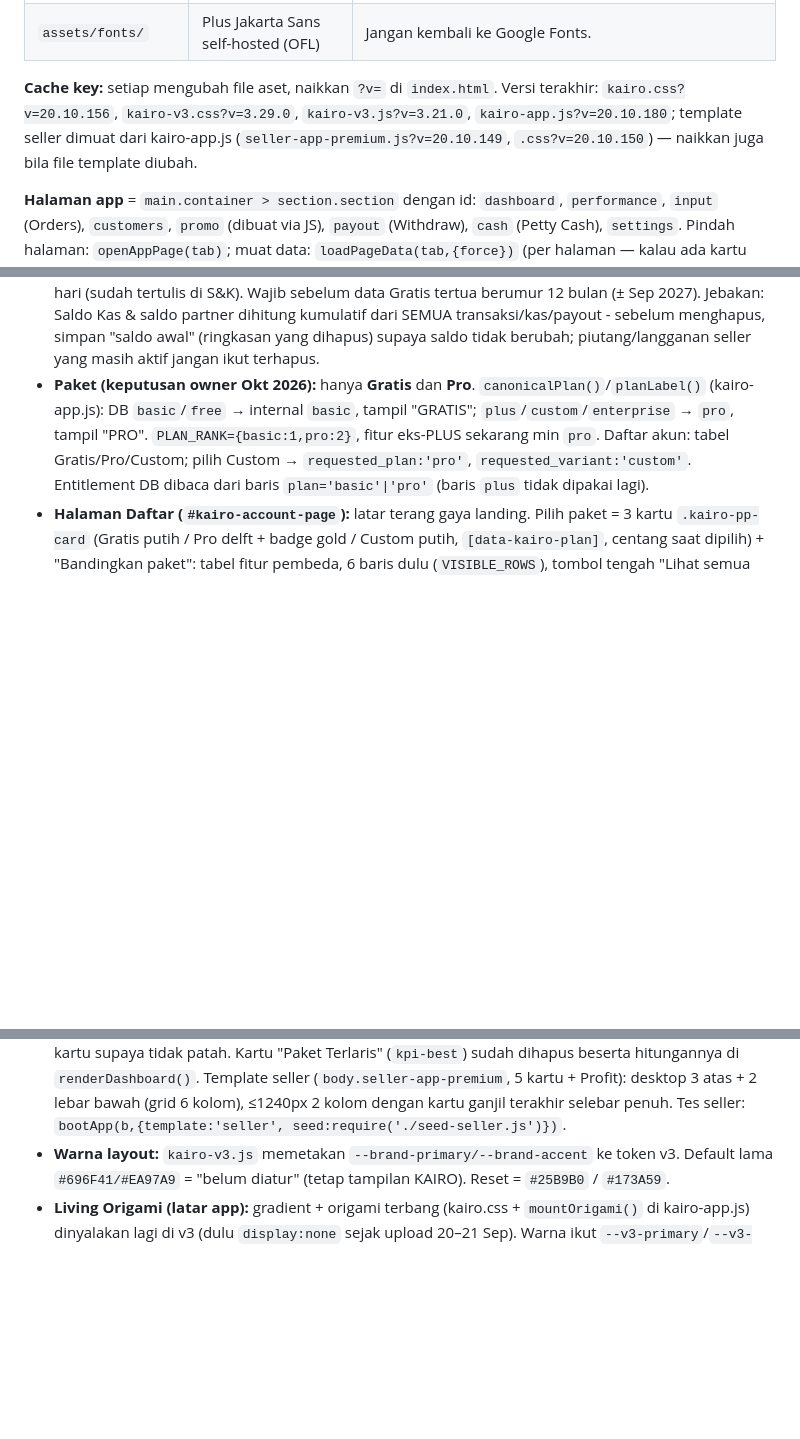
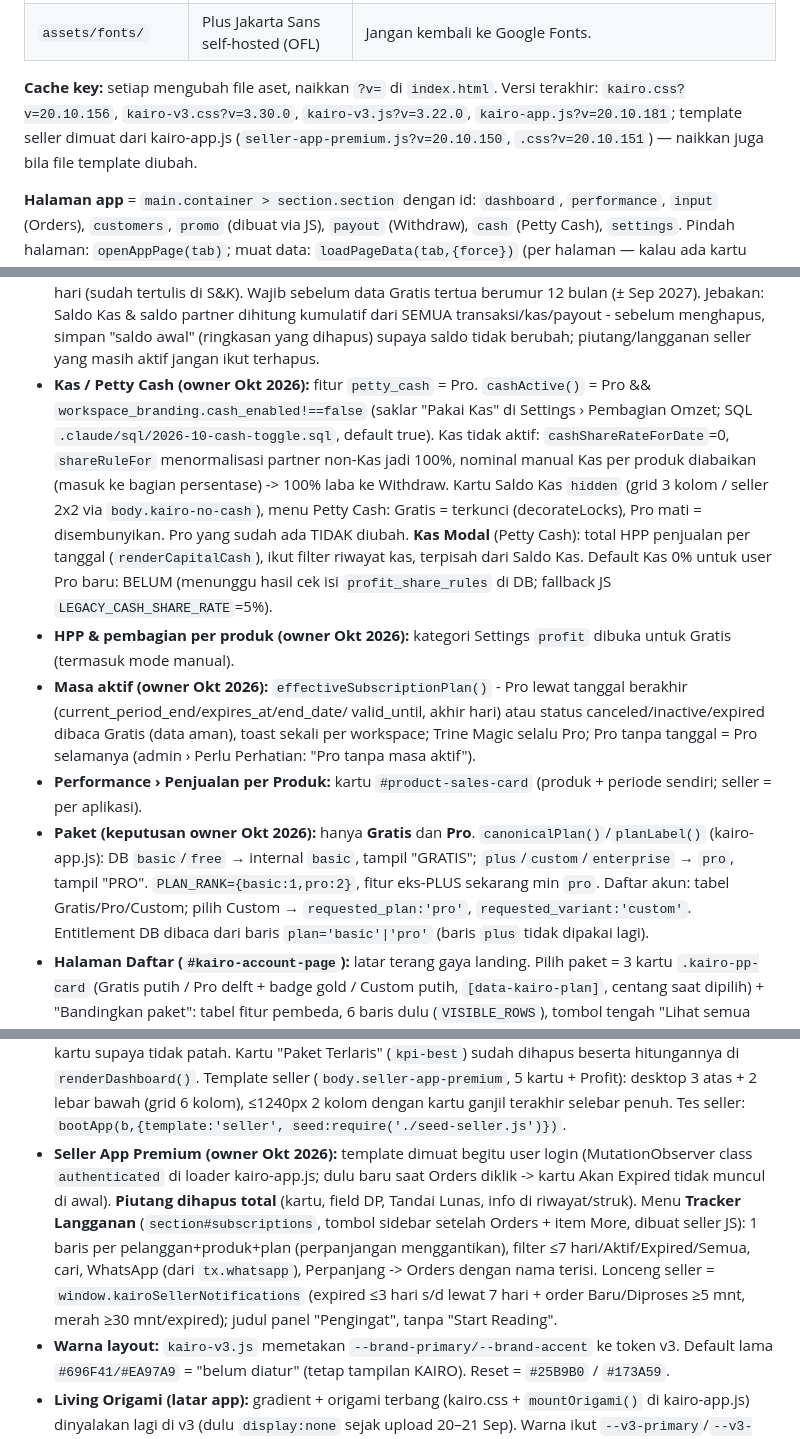
Before and after one commit to trinemagic/kairo-ui-v2-review, a Markdown page: .claude/CLAUDE.md, 3 parts joined by grey strips. Rendered like a GitHub page; blank space fills up the shorter version.

Commit message:
CLAUDE.md: Kas switch, HPP on Gratis, expiry fallback, seller tracker, product sales
Co-Authored-By: Claude Opus 5.5 <noreply@anthropic.com>
Claude-Session: https://claude.ai/code/session_019JGbJrxpUd72z1FB6MW3hr

```diff
--- a/.claude/CLAUDE.md
+++ b/.claude/CLAUDE.md
@@ -81,9 +81,9 @@ domain = pengguna login ulang & pengaturan browser (Ingat saya, dark mode) mulai
 | `assets/fonts/` | Plus Jakarta Sans self-hosted (OFL) | Jangan kembali ke Google Fonts. |
 
 **Cache key:** setiap mengubah file aset, naikkan `?v=` di `index.html`.
-Versi terakhir: `kairo.css?v=20.10.156`, `kairo-v3.css?v=3.29.0`,
-`kairo-v3.js?v=3.21.0`, `kairo-app.js?v=20.10.180`; template seller dimuat dari kairo-app.js
-(`seller-app-premium.js?v=20.10.149`, `.css?v=20.10.150`) — naikkan juga bila file template diubah.
+Versi terakhir: `kairo.css?v=20.10.156`, `kairo-v3.css?v=3.30.0`,
+`kairo-v3.js?v=3.22.0`, `kairo-app.js?v=20.10.181`; template seller dimuat dari kairo-app.js
+(`seller-app-premium.js?v=20.10.150`, `.css?v=20.10.151`) — naikkan juga bila file template diubah.
 
 **Halaman app** = `main.container > section.section` dengan id:
 `dashboard`, `performance`, `input` (Orders), `customers`, `promo` (dibuat via JS),
@@ -129,6 +129,18 @@ kartu yang tidak ter-update, cek cabang tab-nya di sini).
   Gratis tertua berumur 12 bulan (± Sep 2027). Jebakan: Saldo Kas & saldo partner dihitung kumulatif dari SEMUA transaksi/kas/payout -
   sebelum menghapus, simpan "saldo awal" (ringkasan yang dihapus) supaya saldo tidak berubah; piutang/langganan seller yang masih aktif
   jangan ikut terhapus.
+- **Kas / Petty Cash (owner Okt 2026):** fitur `petty_cash` = Pro. `cashActive()` = Pro && `workspace_branding.cash_enabled!==false`
+  (saklar "Pakai Kas" di Settings › Pembagian Omzet; SQL `.claude/sql/2026-10-cash-toggle.sql`, default true). Kas tidak aktif:
+  `cashShareRateForDate`=0, `shareRuleFor` menormalisasi partner non-Kas jadi 100%, nominal manual Kas per produk diabaikan
+  (masuk ke bagian persentase) -> 100% laba ke Withdraw. Kartu Saldo Kas `hidden` (grid 3 kolom / seller 2x2 via `body.kairo-no-cash`),
+  menu Petty Cash: Gratis = terkunci (decorateLocks), Pro mati = disembunyikan. Pro yang sudah ada TIDAK diubah. **Kas Modal**
+  (Petty Cash): total HPP penjualan per tanggal (`renderCapitalCash`), ikut filter riwayat kas, terpisah dari Saldo Kas.
+  Default Kas 0% untuk user Pro baru: BELUM (menunggu hasil cek isi `profit_share_rules` di DB; fallback JS `LEGACY_CASH_SHARE_RATE`=5%).
+- **HPP & pembagian per produk (owner Okt 2026):** kategori Settings `profit` dibuka untuk Gratis (termasuk mode manual).
+- **Masa aktif (owner Okt 2026):** `effectiveSubscriptionPlan()` - Pro lewat tanggal berakhir (current_period_end/expires_at/end_date/
+  valid_until, akhir hari) atau status canceled/inactive/expired dibaca Gratis (data aman), toast sekali per workspace; Trine Magic
+  selalu Pro; Pro tanpa tanggal = Pro selamanya (admin › Perlu Perhatian: "Pro tanpa masa aktif").
+- **Performance › Penjualan per Produk:** kartu `#product-sales-card` (produk + periode sendiri; seller = per aplikasi).
 - **Paket (keputusan owner Okt 2026):** hanya **Gratis** dan **Pro**. `canonicalPlan()`/`planLabel()`
   (kairo-app.js): DB `basic`/`free` → internal `basic`, tampil "GRATIS"; `plus`/`custom`/`enterprise`
   → `pro`, tampil "PRO". `PLAN_RANK={basic:1,pro:2}`, fitur eks-PLUS sekarang min `pro`. Daftar
@@ -179,6 +191,12 @@ kartu yang tidak ter-update, cek cabang tab-nya di sini).
   Template seller (`body.seller-app-premium`, 5 kartu + Profit): desktop 3 atas + 2
   lebar bawah (grid 6 kolom), ≤1240px 2 kolom dengan kartu ganjil terakhir selebar penuh.
   Tes seller: `bootApp(b,{template:'seller', seed:require('./seed-seller.js')})`.
+- **Seller App Premium (owner Okt 2026):** template dimuat begitu user login (MutationObserver class `authenticated` di loader
+  kairo-app.js; dulu baru saat Orders diklik -> kartu Akan Expired tidak muncul di awal). **Piutang dihapus total** (kartu, field DP,
+  Tandai Lunas, info di riwayat/struk). Menu **Tracker Langganan** (`section#subscriptions`, tombol sidebar setelah Orders + item More,
+  dibuat seller JS): 1 baris per pelanggan+produk+plan (perpanjangan menggantikan), filter ≤7 hari/Aktif/Expired/Semua, cari, WhatsApp
+  (dari `tx.whatsapp`), Perpanjang -> Orders dengan nama terisi. Lonceng seller = `window.kairoSellerNotifications` (expired ≤3 hari s/d
+  lewat 7 hari + order Baru/Diproses ≥5 mnt, merah ≥30 mnt/expired); judul panel "Pengingat", tanpa "Start Reading".
 - **Warna layout:** `kairo-v3.js` memetakan `--brand-primary/--brand-accent` ke token
   v3. Default lama `#696F41/#EA97A9` = "belum diatur" (tetap tampilan KAIRO).
   Reset = `#25B9B0` / `#173A59`.
```
Also changed, not shown: other parts of .claude/CLAUDE.md (+2 -0 lines).
